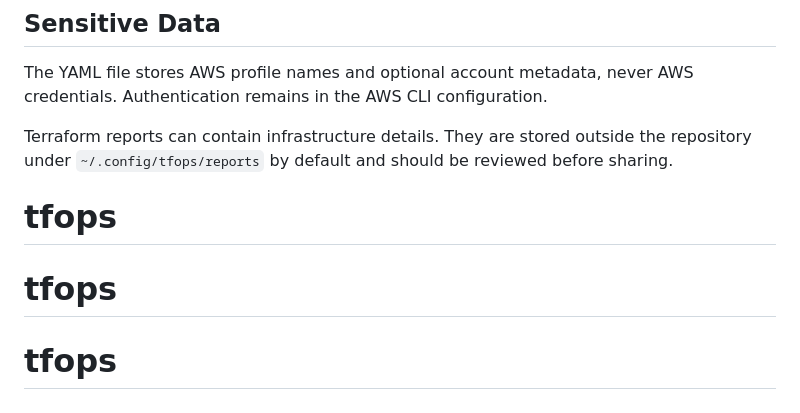
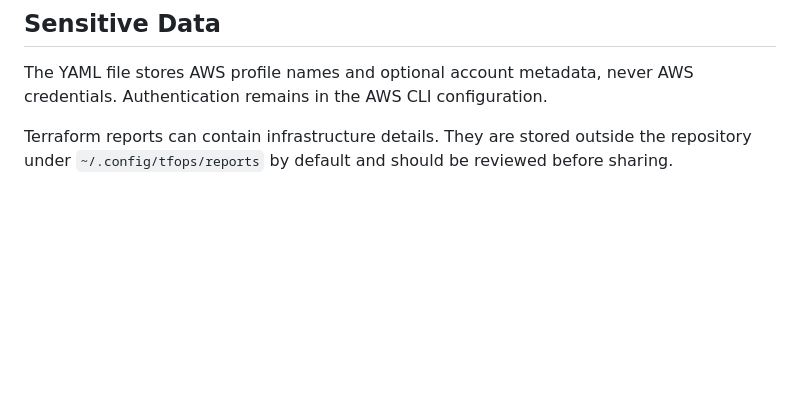
Before and after one commit to asoltes/tf9, a Markdown page: README.md, the part around the change. Rendered like a GitHub page; blank space fills up the shorter version.

```diff
--- a/README.md
+++ b/README.md
@@ -351,6 +351,3 @@ credentials. Authentication remains in the AWS CLI configuration.
 Terraform reports can contain infrastructure details. They are stored outside
 the repository under `~/.config/tfops/reports` by default and should be reviewed
 before sharing.
-# tfops
-# tfops
-# tfops
```
